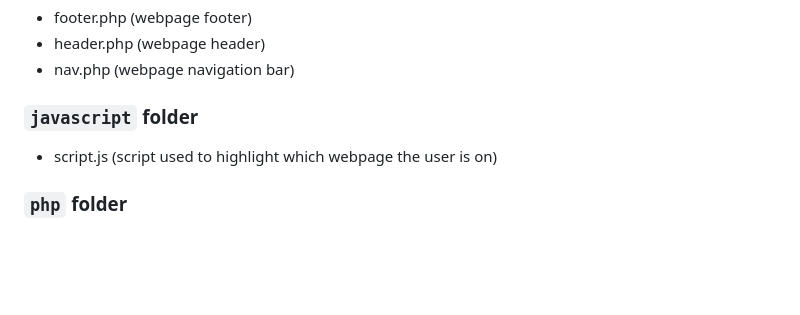
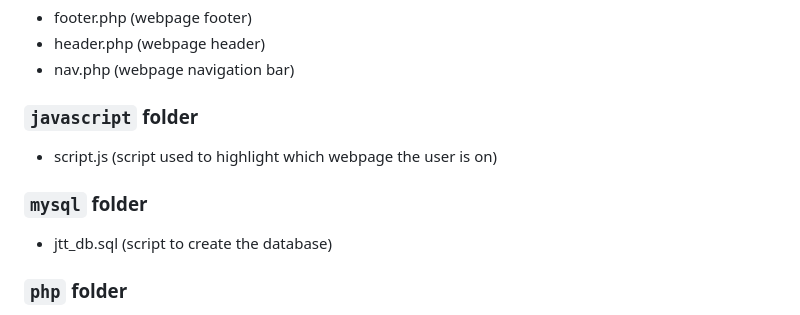
Before and after one commit to J-Harder81/VB-WebServer-Project, a Markdown page: README.md, the part around the change. GitHub-like rendering; blank space fills up the shorter version.

```diff
--- a/README.md
+++ b/README.md
@@ -114,6 +114,8 @@ Tutorials on how to complete these steps can be found in the `assets/files/pdf`
 - nav.php (webpage navigation bar)
 ### `javascript` folder
 - script.js (script used to highlight which webpage the user is on)
+### `mysql` folder
+- jtt_db.sql (script to create the database)
 ### `php` folder
 - authenticate.php (script used to authenticate a user on login)
 - functions.php (functions to retrieve layer and tutorial data from mysql and display them on the screen)
```
